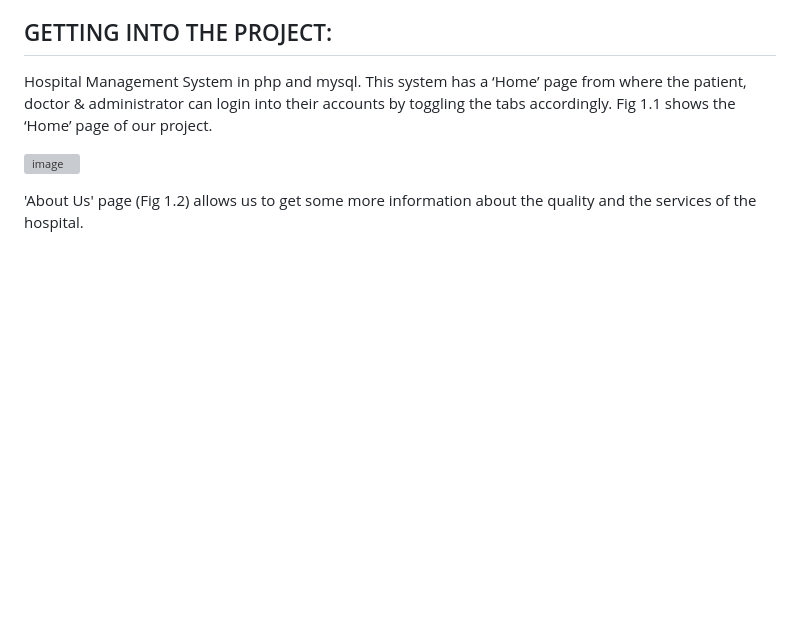
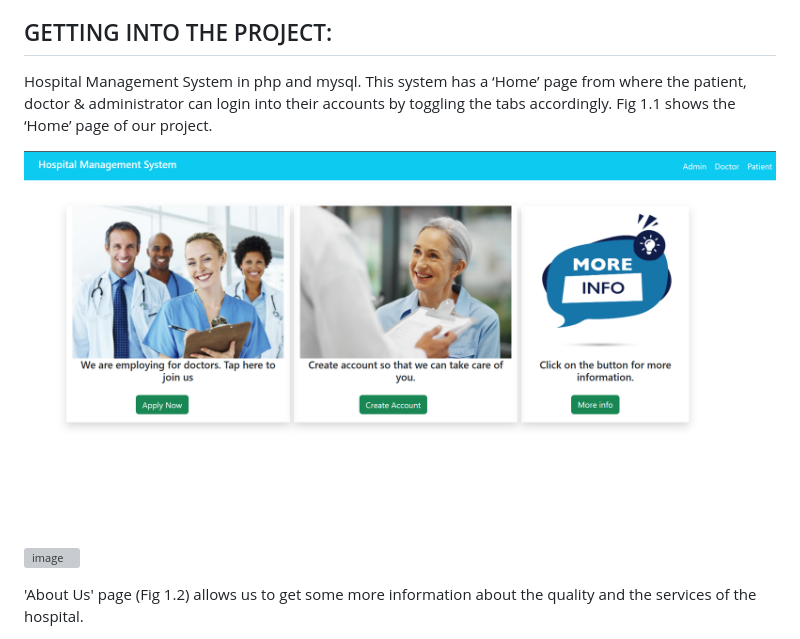
Before and after one commit to bstawy/Hospital-Management-System, a Markdown page: README.md, the part around the change. Rendered like a GitHub page; blank space fills up the shorter version; grey boxes are pictures that could not be loaded.

```diff
--- a/README.md
+++ b/README.md
@@ -35,6 +35,8 @@ Video Demo : [Hospital Management System - Youtube](https://www.youtube.com/watc
 
 ## GETTING INTO THE PROJECT:
 Hospital Management System in php and mysql. This system has a ‘Home’ page from where the patient, doctor & administrator can login into their accounts by toggling the tabs accordingly. Fig 1.1 shows the ‘Home’ page of our project.
+
+![image](Screenshots/01_Home_page.png)
 
 ![image](https://user-images.githubusercontent.com/36665975/66569676-ad2d8800-eb89-11e9-94e5-ea407622a1fe.png)
 
```
